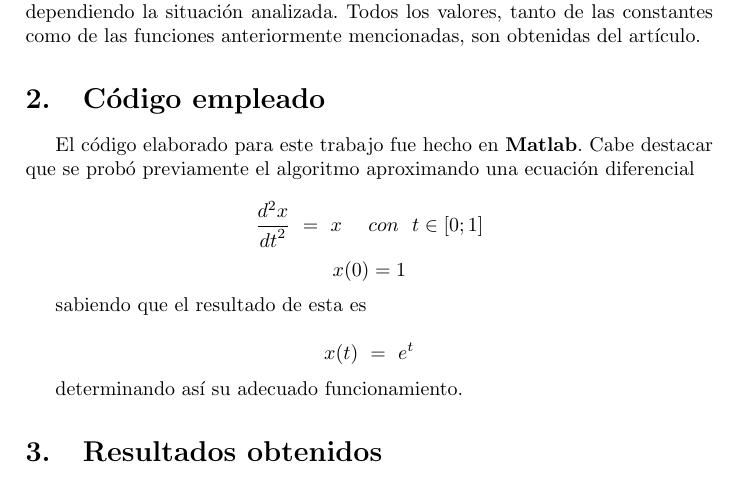
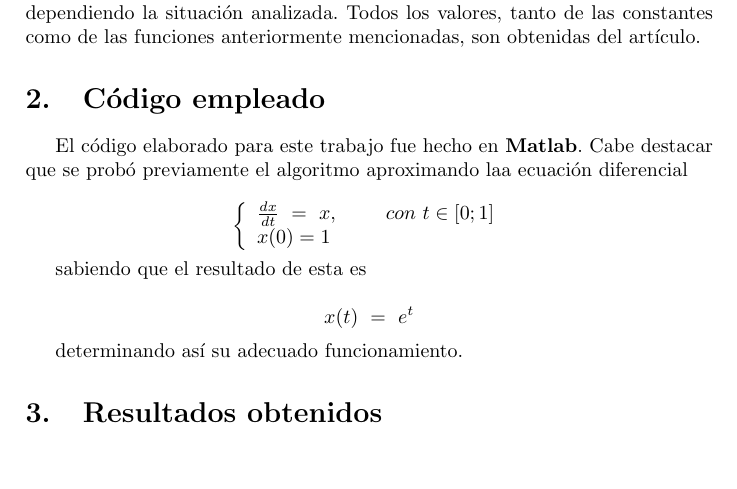
Before and after one commit to glambertucci/Metodos, a LaTeX document (TP2/Informe/TP2 Métodos.tex): part of page 2 of 3 before the commit and part of page 2 of 2 after it, cut so that both start at the same text, the shorter picture padded with empty space. Compiled offline with pdfLaTeX.

```diff
--- a/TP2/Informe/TP2 Métodos.tex
+++ b/TP2/Informe/TP2 Métodos.tex
@@ -55,14 +55,19 @@
 \frac{dC}{dt} \ = \ D_C \cdot {\pi}_{L} \ - \ D_A \cdot	{\pi}_{C} \cdot C \ \ + \ \ {I}_{C}.
 \end{equation}
 
-donde ${D}_{A}$, ${D}_{B}$, ${D}_{C}$ y ${D}_{R}$ son constantes, $R$, $B$ y $C$ las incógnitas ${\pi}_{C}$ y ${\pi}_{L}$ son funciones de las incógnitas ( ${\pi}_{C} $ función de $ C $ y $ {\pi}_{L} $ función de $B$ y $R$). A su vez, estas ultimas dependen de otras funciones, las cuales son dato y varían dependiendo la situación analizada. Todos los valores, tanto de las constantes como de las funciones anteriormente mencionadas, son obtenidas del artículo.
+donde ${D}_{A}$, ${D}_{B}$, ${D}_{C}$ y ${D}_{R}$ son constantes, $R$, $B$ y $C$ las incógnitas ${\pi}_{C}$ y ${\pi}_{L}$ son funciones de las incógnitas (${\pi}_{C} $ función de $ C $ y $ {\pi}_{L} $ función de $B$ y $R$). A su vez, estas ultimas dependen de otras funciones, las cuales son dato y varían dependiendo la situación analizada. Todos los valores, tanto de las constantes como de las funciones anteriormente mencionadas, son obtenidas del artículo.
 
 \section{Código empleado}
 El código elaborado para este trabajo fue hecho en \textbf{Matlab}.
-Cabe destacar que se probó previamente el algoritmo aproximando una ecuación diferencial
+Cabe destacar que se probó previamente el algoritmo aproximando laa ecuación diferencial
 
-\[ \frac{{d}^{2}x}{{dt}^{2}} \ = \ x \ \ \ \ con \ \ t \in [0;1]\]
-\[ x(0) = 1 \]
+\[\left\{
+  \begin{array}{lr}
+    \frac{dx}{dt} \ = \ x, \ \ \ \ \ \ \ con \ t \in [0;1]\\
+    x(0) = 1
+  \end{array}
+\right.
+\]
 
 sabiendo que el resultado de esta es
 
```
Also changed, not shown: TP2/Informe/TP2 Métodos.pdf.
